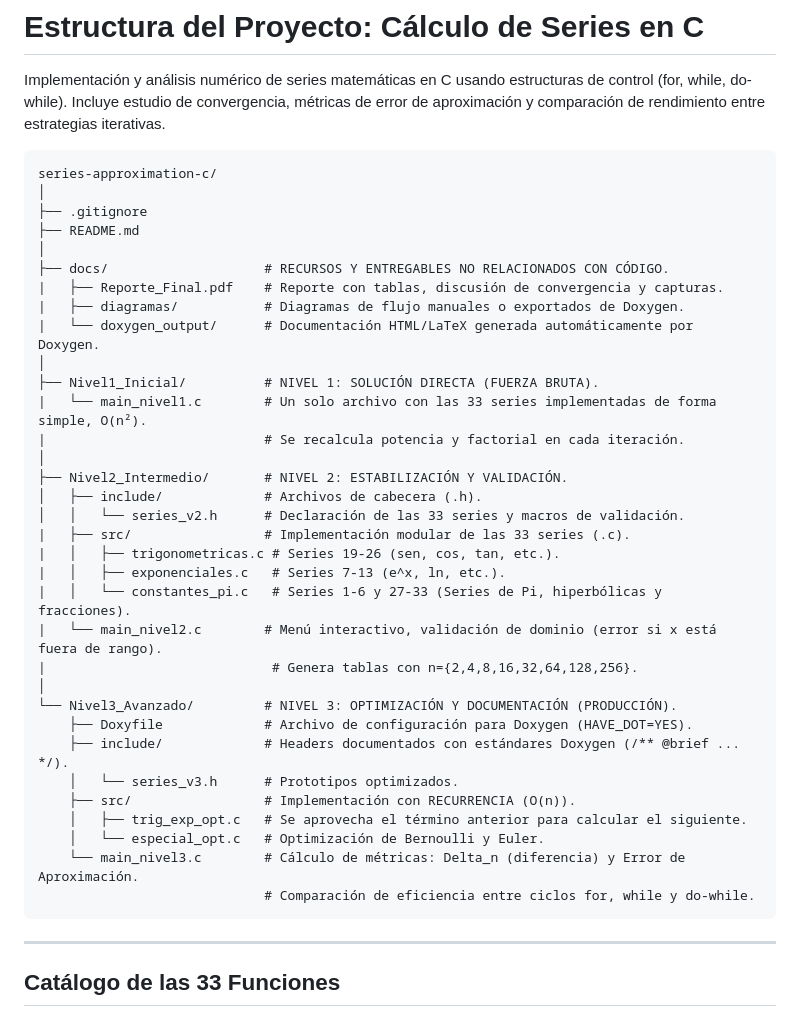
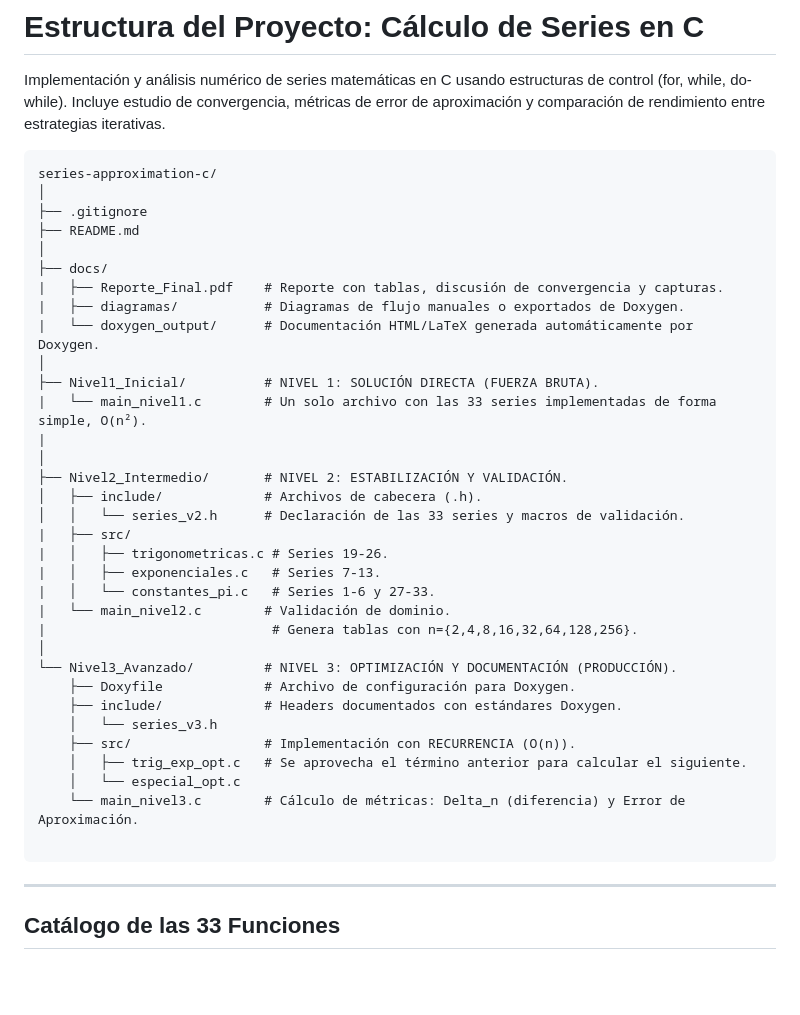
Before and after one commit to moisesrojasm/series-approximation-c, a Markdown page: README.md, the part around the change. Rendered like a GitHub page; blank space fills up the shorter version.

Commit message:
Se eliminan algunos comentarios

````diff
--- a/README.md
+++ b/README.md
@@ -8,34 +8,34 @@ series-approximation-c/
 ├── .gitignore
 ├── README.md
 │
-├── docs/                    # RECURSOS Y ENTREGABLES NO RELACIONADOS CON CÓDIGO.
+├── docs/
 |   ├── Reporte_Final.pdf    # Reporte con tablas, discusión de convergencia y capturas.
 |   ├── diagramas/           # Diagramas de flujo manuales o exportados de Doxygen.
 |   └── doxygen_output/      # Documentación HTML/LaTeX generada automáticamente por Doxygen.
 │
 ├── Nivel1_Inicial/          # NIVEL 1: SOLUCIÓN DIRECTA (FUERZA BRUTA).
 |   └── main_nivel1.c        # Un solo archivo con las 33 series implementadas de forma simple, O(n²).
-|                            # Se recalcula potencia y factorial en cada iteración.
+|
 │
 ├── Nivel2_Intermedio/       # NIVEL 2: ESTABILIZACIÓN Y VALIDACIÓN.
 │   ├── include/             # Archivos de cabecera (.h).
 │   │   └── series_v2.h      # Declaración de las 33 series y macros de validación.
-|   ├── src/                 # Implementación modular de las 33 series (.c).
-|   │   ├── trigonometricas.c # Series 19-26 (sen, cos, tan, etc.).
-|   │   ├── exponenciales.c   # Series 7-13 (e^x, ln, etc.).
-|   │   └── constantes_pi.c   # Series 1-6 y 27-33 (Series de Pi, hiperbólicas y fracciones).
-|   └── main_nivel2.c        # Menú interactivo, validación de dominio (error si x está fuera de rango).
+|   ├── src/
+|   │   ├── trigonometricas.c # Series 19-26.
+|   │   ├── exponenciales.c   # Series 7-13.
+|   │   └── constantes_pi.c   # Series 1-6 y 27-33.
+|   └── main_nivel2.c        # Validación de dominio.
 |                             # Genera tablas con n={2,4,8,16,32,64,128,256}.
 │
 └── Nivel3_Avanzado/         # NIVEL 3: OPTIMIZACIÓN Y DOCUMENTACIÓN (PRODUCCIÓN).
-    ├── Doxyfile             # Archivo de configuración para Doxygen (HAVE_DOT=YES).
-    ├── include/             # Headers documentados con estándares Doxygen (/** @brief ... */).
-    │   └── series_v3.h      # Prototipos optimizados.
+    ├── Doxyfile             # Archivo de configuración para Doxygen.
+    ├── include/             # Headers documentados con estándares Doxygen.
+    │   └── series_v3.h
     ├── src/                 # Implementación con RECURRENCIA (O(n)).
     │   ├── trig_exp_opt.c   # Se aprovecha el término anterior para calcular el siguiente.
-    │   └── especial_opt.c   # Optimización de Bernoulli y Euler.
+    │   └── especial_opt.c
     └── main_nivel3.c        # Cálculo de métricas: Delta_n (diferencia) y Error de Aproximación.
-                             # Comparación de eficiencia entre ciclos for, while y do-while.
+
 ```
 
 ---
````
